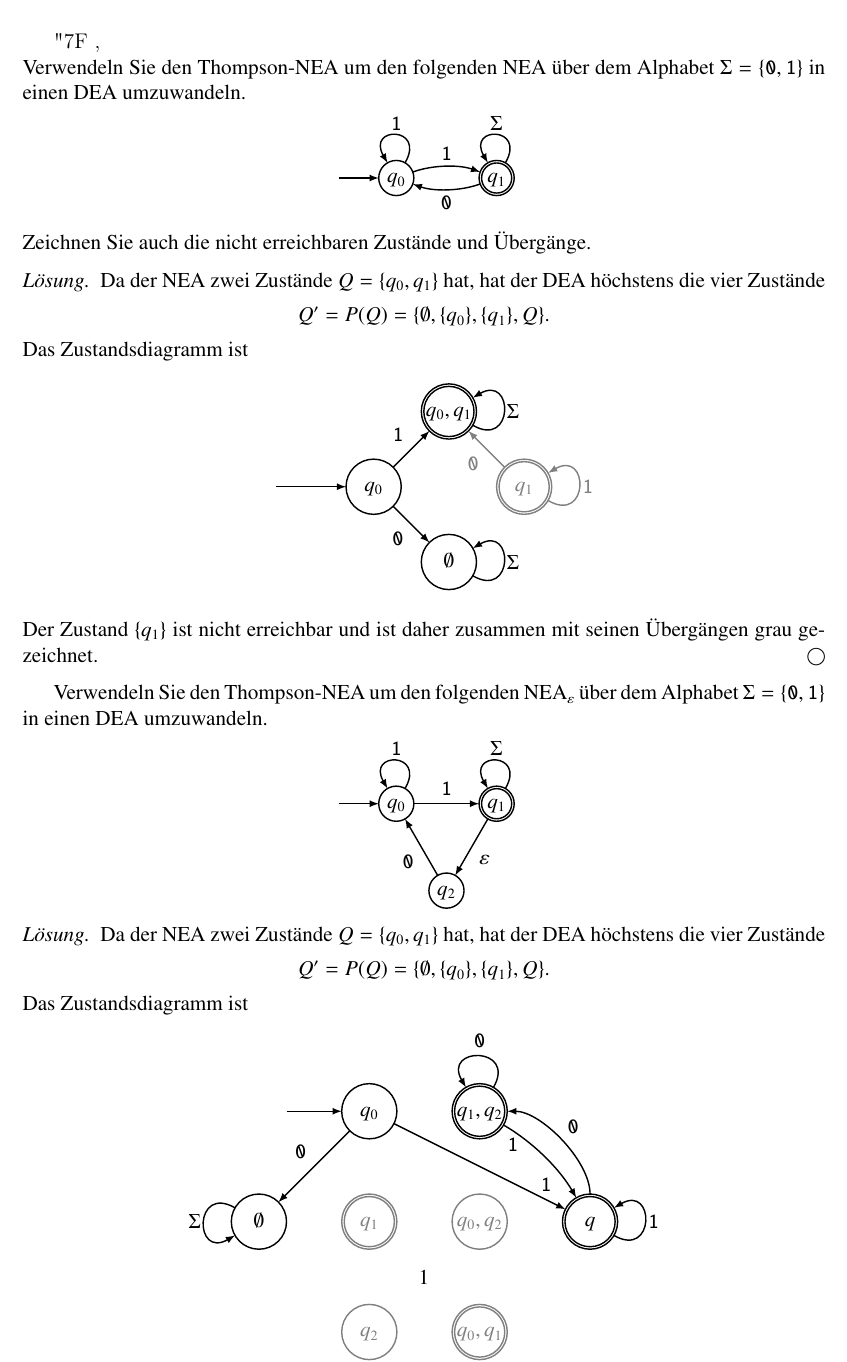
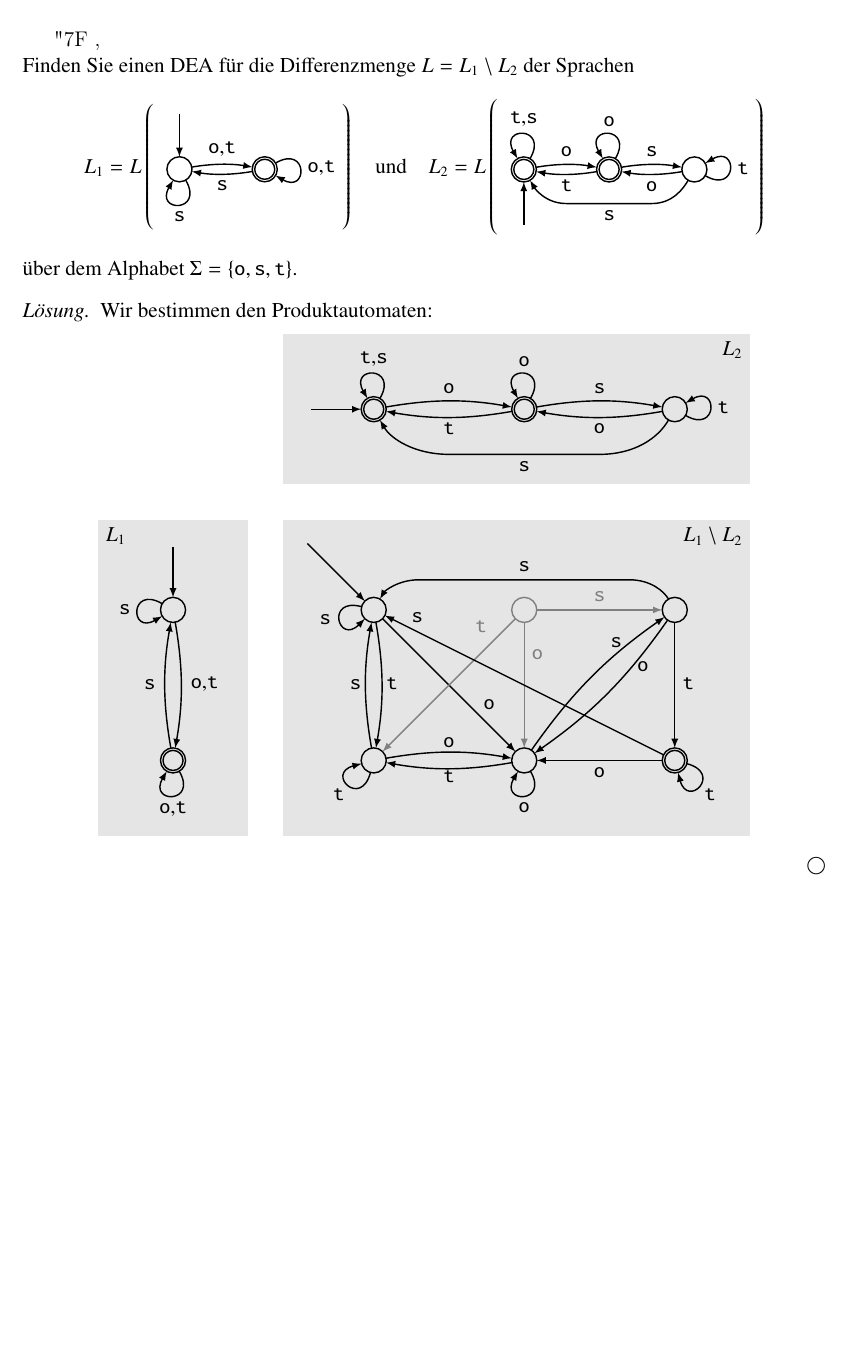
Before and after one commit to AndreasFMueller/AutoSpr, a LaTeX book (aufgaben/test.tex, which reads aufgaben/3/30000086.tex): part of the page, cut so that both start at the same text, the shorter picture padded with empty space. Compiled offline with pdfLaTeX.

Commit message:
add problem

```diff
--- /dev/null
+++ b/aufgaben/3/30000086.tex
@@ -0,0 +1,96 @@
+Finden Sie einen DEA für die Differenzmenge $L=L_1\setminus L_2$ der
+Sprachen
+\[
+\def\l{1.7}
+\def\r{0.25}
+\def\punkt#1#2{ ({(#1)*\l},{(#2)*\l}) }
+\def\zustand#1#2{
+	\draw \punkt{#1}{#2} circle[radius=\r];
+}
+\def\akzeptierzustand#1#2{
+	\zustand{#1}{#2}
+	\draw \punkt{#1}{#2} circle[radius={\r-0.05}];
+}
+\def\pfeil#1#2{
+	\draw[->,shorten >= 0.25cm,shorten <= 0.25cm] #1 -- #2;
+}
+L_1=L\left(\raisebox{-1.1cm}{\begin{tikzpicture}[>=latex,thick]
+	%\pfeil{\punkt{-1}{0}}{\punkt{0}{0}}
+	%\zustand{0}{0}
+	%\akzeptierzustand{1}{0}
+	\coordinate (q0) at (0,0);
+	\coordinate (q1) at (\l,0);
+	\zustand{0}{0}
+	\akzeptierzustand{1}{0}
+	\pfeil{\punkt{0}{0.8}}{(q0)}
+	\draw[->,shorten >= 0.25cm,shorten <= 0.25cm]
+		(q0) to[out=10,in=170] (q1);
+	\node at ($0.5*(q0)+0.5*(q1)+(0,0.1)$) [above] {\texttt{o},\texttt{t}};
+
+	\draw[->,shorten >= 0.25cm,shorten <= 0.25cm]
+		(q1) to[out=-170,in=-10] (q0);
+	\node at ($0.5*(q0)+0.5*(q1)+(0,-0.1)$) [below] {\texttt{s}};
+
+	\draw[->,shorten >= 0.25cm,shorten <= 0.25cm]
+		(q0) to[out=-60,in=-120,distance=1cm] (q0);
+	\node at ($(q0)+(0,-0.7)$) [below] {\texttt{s}};
+
+	\draw[->,shorten >= 0.25cm,shorten <= 0.25cm]
+		(q1) to[out=30,in=-30,distance=1cm] (q1);
+	\node at ($(q1)+(0.7,0)$) [right] {\texttt{o},\texttt{t}};
+
+\end{tikzpicture}}
+\right)
+\quad\text{und}\quad
+L_2=L\left(\raisebox{-1.3cm}{\begin{tikzpicture}[>=latex,thick]
+	\coordinate (z0) at (0,0);
+	\coordinate (z1) at (\l,0);
+	\coordinate (z2) at ({2*\l},0);
+	\akzeptierzustand{0}{0}
+	\akzeptierzustand{1}{0}
+	\zustand{2}{0}
+	\pfeil{\punkt{0}{-0.8}}{\punkt{0}{0}}
+	\draw[->,shorten <= 0.25cm,shorten >= 0.25cm]
+		(z0) to[out=10,in=170] (z1);
+	\node at ($0.5*(z0)+0.5*(z1)+(0,0.10)$) [above] {\texttt{o}};
+
+	\draw[->,shorten <= 0.25cm,shorten >= 0.25cm]
+		(z1) to[out=10,in=170] (z2);
+	\node at ($0.5*(z1)+0.5*(z2)+(0,0.10)$) [above] {\texttt{s}};
+
+	\draw[->,shorten <= 0.25cm,shorten >= 0.25cm]
+		(z2) to[out=-30,in=30,distance=1cm] (z2);
+	\node at ($(z2)+(0.7,0)$) [right] {\texttt{t}};
+
+	\draw[->,shorten <= 0.25cm,shorten >= 0.25cm]
+		(z2) to[out=-170,in=-10] (z1);
+	\node at ($0.5*(z1)+0.5*(z2)+(0,-0.10)$) [below] {\texttt{o}};
+
+	\draw[->,shorten <= 0.25cm,shorten >= 0.25cm]
+		(z1) to[out=-170,in=-10] (z0);
+	\node at ($0.5*(z0)+0.5*(z1)+(0,-0.10)$) [below] {\texttt{t}};
+
+	\draw[->,shorten <= 0.25cm,shorten >= 0.25cm]
+		(z2) to[out=-120,in=0] ({1.5*\l},{-0.4*\l})
+		--
+		({0.5*\l},{-0.4*\l}) to[out=180,in=-60] (z0);
+	\node at ($(z1)+(0,{-0.4*\l})$) [below] {\texttt{s}};
+
+	\draw[->,shorten <= 0.25cm,shorten >= 0.25cm]
+		(z0) to[out=60,in=120,distance=1cm] (z0);
+	\node at ($(z0)+(0,0.7)$) [above] {\texttt{t},\texttt{s}};
+
+	\draw[->,shorten <= 0.25cm,shorten >= 0.25cm]
+		(z1) to[out=60,in=120,distance=1cm] (z1);
+	\node at ($(z1)+(0,0.7)$) [above] {\texttt{o}};
+\end{tikzpicture}}
+\right)
+\]
+über dem Alphabet $\Sigma=\{\texttt{o},\texttt{s},\texttt{t}\}$.
+
+\begin{loesung}
+Wir bestimmen den Produktautomaten:
+\begin{center}
+\def\l{3.0}
+\def\r{0.25}
+\def\punkt#1#2{ ({(#1)*\l},{(#2)*\l}) }
@@ -0,0 +107,165 @@
+\begin{tikzpicture}[>=latex,thick]
+% L1
+\begin{scope}[xshift=-4cm]
+	\coordinate (q0) at (0,0);
+	\coordinate (q1) at (0,-\l);
+	\fill[color=gray!20] \punkt{-0.5}{-1.5} rectangle \punkt{0.5}{0.6};
+	\node at \punkt{-0.5}{0.6} [below right] {$L_1$};
+	\zustand{0}{0}
+	\akzeptierzustand{0}{-1}
+	\pfeil{\punkt{0}{0.5}}{\punkt{0}{0}}
+	\draw[->,shorten >= 0.25cm,shorten <= 0.25cm]
+		(q0) to[out=-80,in=80] (q1);
+	\draw[->,shorten >= 0.25cm,shorten <= 0.25cm]
+		(q1) to[out=100,in=-100] (q0);
+	\draw[->,shorten >= 0.25cm,shorten <= 0.25cm]
+		(q0) to[out=150,in=-150,distance=1cm] (q0);
+	\draw[->,shorten >= 0.25cm,shorten <= 0.25cm]
+		(q1) to[out=-60,in=-120,distance=1cm] (q1);
+	\node at ($0.5*(q0)+0.5*(q1)+(0.2,0)$) [right] {\texttt{o},\texttt{t}};
+	\node at ($0.5*(q0)+0.5*(q1)+(-0.2,0)$) [left] {\texttt{s}};
+	\node at ($(q0)+(-0.7,0)$) [left] {\texttt{s}};
+	\node at ($(q1)+(0,-0.7)$) [below] {\texttt{o},\texttt{t}};
+\end{scope}
+% L2
+\begin{scope}[yshift=4cm]
+	\fill[color=gray!20] \punkt{-0.6}{-0.5} rectangle \punkt{2.5}{0.5};
+	\node at \punkt{2.5}{0.5} [below left] {$L_2$};
+	\coordinate (z0) at (0,0);
+	\coordinate (z1) at (\l,0);
+	\coordinate (z2) at ({2*\l},0);
+	\akzeptierzustand{0}{0}
+	\akzeptierzustand{1}{0}
+	\zustand{2}{0}
+	\pfeil{\punkt{-0.5}{0}}{\punkt{0}{0}}
+	\draw[->,shorten <= 0.25cm,shorten >= 0.25cm]
+		(z0) to[out=10,in=170] (z1);
+	\node at ($0.5*(z0)+0.5*(z1)+(0,0.15)$) [above] {\texttt{o}};
+
+	\draw[->,shorten <= 0.25cm,shorten >= 0.25cm]
+		(z1) to[out=10,in=170] (z2);
+	\node at ($0.5*(z1)+0.5*(z2)+(0,0.15)$) [above] {\texttt{s}};
+
+	\draw[->,shorten <= 0.25cm,shorten >= 0.25cm]
+		(z2) to[out=-30,in=30,distance=1cm] (z2);
+	\node at ($(z2)+(0.7,0)$) [right] {\texttt{t}};
+
+	\draw[->,shorten <= 0.25cm,shorten >= 0.25cm]
+		(z2) to[out=-170,in=-10] (z1);
+	\node at ($0.5*(z1)+0.5*(z2)+(0,-0.15)$) [below] {\texttt{o}};
+
+	\draw[->,shorten <= 0.25cm,shorten >= 0.25cm]
+		(z1) to[out=-170,in=-10] (z0);
+	\node at ($0.5*(z0)+0.5*(z1)+(0,-0.15)$) [below] {\texttt{t}};
+
+	\draw[->,shorten <= 0.25cm,shorten >= 0.25cm]
+		(z2) to[out=-120,in=0] ({1.5*\l},{-0.3*\l})
+		--
+		({0.5*\l},{-0.3*\l}) to[out=180,in=-60] (z0);
+	\node at ($(z1)+(0,{-0.3*\l})$) [below] {\texttt{s}};
+
+	\draw[->,shorten <= 0.25cm,shorten >= 0.25cm]
+		(z0) to[out=60,in=120,distance=1cm] (z0);
+	\node at ($(z0)+(0,0.7)$) [above] {\texttt{t},\texttt{s}};
+
+	\draw[->,shorten <= 0.25cm,shorten >= 0.25cm]
+		(z1) to[out=60,in=120,distance=1cm] (z1);
+	\node at ($(z1)+(0,0.7)$) [above] {\texttt{o}};
+
+\end{scope}
+% Produktautomat
+\fill[color=gray!20] \punkt{-0.6}{0.6} rectangle \punkt{2.5}{-1.5};
+\node at \punkt{2.5}{0.6} [below left] {$L_1\setminus L_2$};
+\coordinate (z00) at (0,0);
+\coordinate (z10) at (\l,0);
+\coordinate (z20) at ({2*\l},0);
+\coordinate (z01) at (0,-\l);
+\coordinate (z11) at (\l,-\l);
+\coordinate (z21) at ({2*\l},-\l);
+\zustand{0}{0}
+\zustand{2}{0}
+\zustand{0}{-1}
+\zustand{1}{-1}
+\akzeptierzustand{2}{-1}
+\pfeil{\punkt{-0.5}{0.5}}{\punkt{0}{0}}
+
+% z00
+\pfeil{(z00)}{(z11)}
+\node at ($0.3*(z00)+0.7*(z11)+(0.2,0.2)$) {\texttt{o}};
+
+\draw[->,shorten >= 0.25cm,shorten <= 0.25cm]
+	(z00) to[out=-80,in=80] (z01);
+\node at ($0.5*(z00)+0.5*(z01)+(0.1,0)$) [right] {\texttt{t}};
+
+\draw[->,shorten >= 0.25cm,shorten <= 0.25cm]
+	(z00) to[out=165,in=-135,distance=1cm] (z00);
+\node at ($(z00)+(-0.7,-0.2)$) [left] {\texttt{s}};
+
+% z10
+\begin{scope}
+\color{gray}
+\zustand{1}{0}
+\pfeil{(z10)}{(z11)}
+\node at ($0.7*(z10)+0.3*(z11)$) [right] {\texttt{o}};
+
+\pfeil{(z10)}{(z01)}
+\node at ($0.8*(z10)+0.2*(z01)$) [above left] {\texttt{t}};
+
+\pfeil{(z10)}{(z20)}
+\node at ($0.5*(z10)+0.5*(z20)$) [above] {\texttt{s}};
+\end{scope}
+
+% z20
+\pfeil{(z20)}{(z21)}
+\node at ($0.5*(z20)+0.5*(z21)$) [right] {\texttt{t}};
+
+\draw[->,shorten >= 0.25cm,shorten <= 0.25cm]
+	(z20) to[out=-125,in=35] (z11);
+\node at ($0.7*(z20)+0.3*(z11)$) [below right] {\texttt{o}};
+
+\draw[->,shorten >= 0.25cm,shorten <= 0.25cm]
+	(z20) to[out=120,in=0] ({1.7*\l},{0.2*\l})
+	--
+	({0.3*\l},{0.2*\l}) to[out=180,in=60] (z00);
+\node at ($(z10)+(0,{0.2*\l})$) [above] {\texttt{s}};
+
+% z01
+\draw[->,shorten >= 0.25cm,shorten <= 0.25cm]
+	(z01) to[out=100,in=-100] (z00);
+\node at ($0.5*(z00)+0.5*(z01)+(-0.1,0)$) [left] {\texttt{s}};
+
+\draw[->,shorten >= 0.25cm,shorten <= 0.25cm]
+	(z01) to[out=10,in=170] (z11);
+\node at ($0.5*(z01)+0.5*(z11)+(0,0.1)$) [above] {\texttt{o}};
+
+\draw[->,shorten >= 0.25cm,shorten <= 0.25cm]
+	(z01) to[out=-105,in=-165,distance=1cm] (z01);
+\node at ($(z01)+(-0.7,-0.7)$) {\texttt{t}};
+
+% z11
+\draw[->,shorten >= 0.25cm,shorten <= 0.25cm]
+	(z11) to[out=55,in=-145] (z20);
+\node at ($0.3*(z11)+0.7*(z20)$) [above left] {\texttt{s}};
+
+\draw[->,shorten >= 0.25cm,shorten <= 0.25cm]
+	(z11) to[out=-170,in=-10] (z01);
+\node at ($0.5*(z11)+0.5*(z01)+(0,-0.1)$) [below] {\texttt{t}};
+
+\draw[->,shorten >= 0.25cm,shorten <= 0.25cm]
+	(z11) to[out=-60,in=-120,distance=1cm] (z11);
+\node at ($(z11)+(0,-0.7)$) [below] {\texttt{o}};
+
+% z21
+\pfeil{(z21)}{(z11)}
+\node at ($0.5*(z11)+0.5*(z21)$) [below] {\texttt{o}};
+
+\pfeil{(z21)}{(z00)}
+\node at ($0.9*(z00)+0.1*(z21)+(0,-0.1)$) [above right] {\texttt{s}};
+
+\draw[->,shorten >= 0.25cm,shorten <= 0.25cm]
+	(z21) to[out=-15,in=-75,distance=1cm] (z21);
+\node at ($(z21)+(0.7,-0.7)$) {\texttt{t}};
+
+\end{tikzpicture}
+\end{center}
+\end{loesung}
```
Also changed, not shown: aufgaben/3/30000078.tex (+1 -1 lines), aufgaben/testaufgabe.tex (+1 -2 lines), aufgaben/3/30000086.tex (10 more changed lines).
